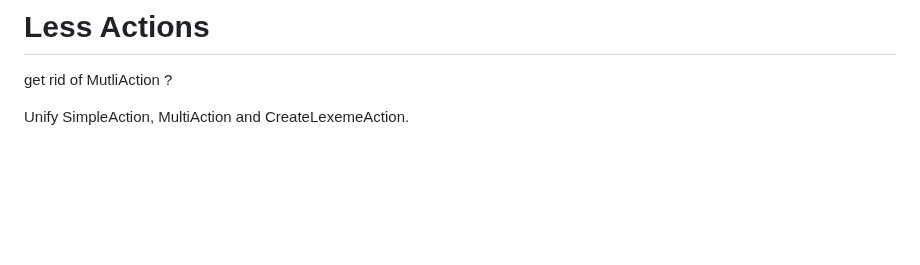
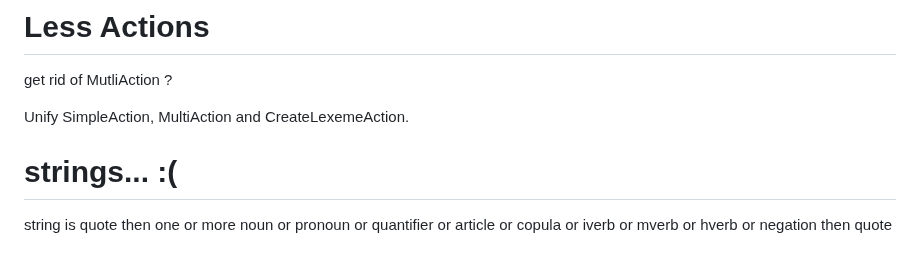
Before and after one commit to aiman-al-masoud/deixiscript, a Markdown page: docs/notes/notes.md, the part around the change. GitHub-like rendering; blank space fills up the shorter version.

Commit message:
notes...

```diff
--- a/docs/notes/notes.md
+++ b/docs/notes/notes.md
@@ -572,3 +572,7 @@ replace Wrapper.get() and getKool() and possibily some functionality of BaseWrap
 get rid of MutliAction ?
 
 Unify SimpleAction, MultiAction and CreateLexemeAction.
+
+
+# strings... :(
+string is quote then one or more noun or pronoun or quantifier or article or copula or iverb or mverb or hverb or negation then quote
```
